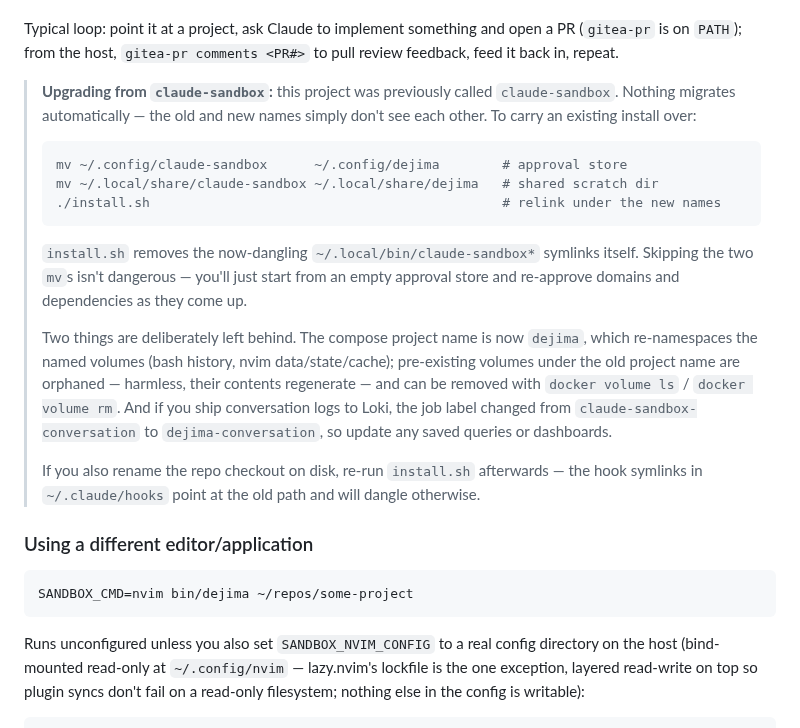
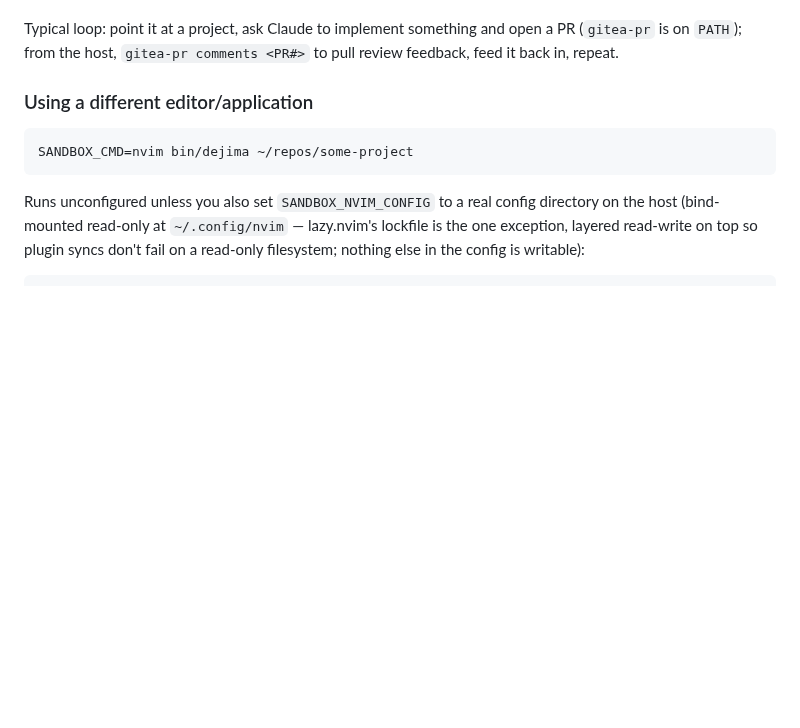
Before and after one commit to dejima-org/dejima, a Markdown page: README.md, the part around the change. Rendered like a GitHub page; blank space fills up the shorter version.

Commit message:
Remove migration note

````diff
--- a/README.md
+++ b/README.md
@@ -80,33 +80,6 @@ editor setup at all.
 Typical loop: point it at a project, ask Claude to implement something and
 open a PR (`gitea-pr` is on `PATH`); from the host, `gitea-pr comments <PR#>`
 to pull review feedback, feed it back in, repeat.
-
-> **Upgrading from `claude-sandbox`:** this project was previously called
-> `claude-sandbox`. Nothing migrates automatically — the old and new names
-> simply don't see each other. To carry an existing install over:
->
-> ```sh
-> mv ~/.config/claude-sandbox      ~/.config/dejima        # approval store
-> mv ~/.local/share/claude-sandbox ~/.local/share/dejima   # shared scratch dir
-> ./install.sh                                             # relink under the new names
-> ```
->
-> `install.sh` removes the now-dangling `~/.local/bin/claude-sandbox*`
-> symlinks itself. Skipping the two `mv`s isn't dangerous — you'll just start
-> from an empty approval store and re-approve domains and dependencies as
-> they come up.
->
-> Two things are deliberately left behind. The compose project name is now
-> `dejima`, which re-namespaces the named volumes (bash history, nvim
-> data/state/cache); pre-existing volumes under the old project name are
-> orphaned — harmless, their contents regenerate — and can be removed with
-> `docker volume ls` / `docker volume rm`. And if you ship conversation logs
-> to Loki, the job label changed from `claude-sandbox-conversation` to
-> `dejima-conversation`, so update any saved queries or dashboards.
->
-> If you also rename the repo checkout on disk, re-run `install.sh`
-> afterwards — the hook symlinks in `~/.claude/hooks` point at the old path
-> and will dangle otherwise.
 
 ### Using a different editor/application
 
````
